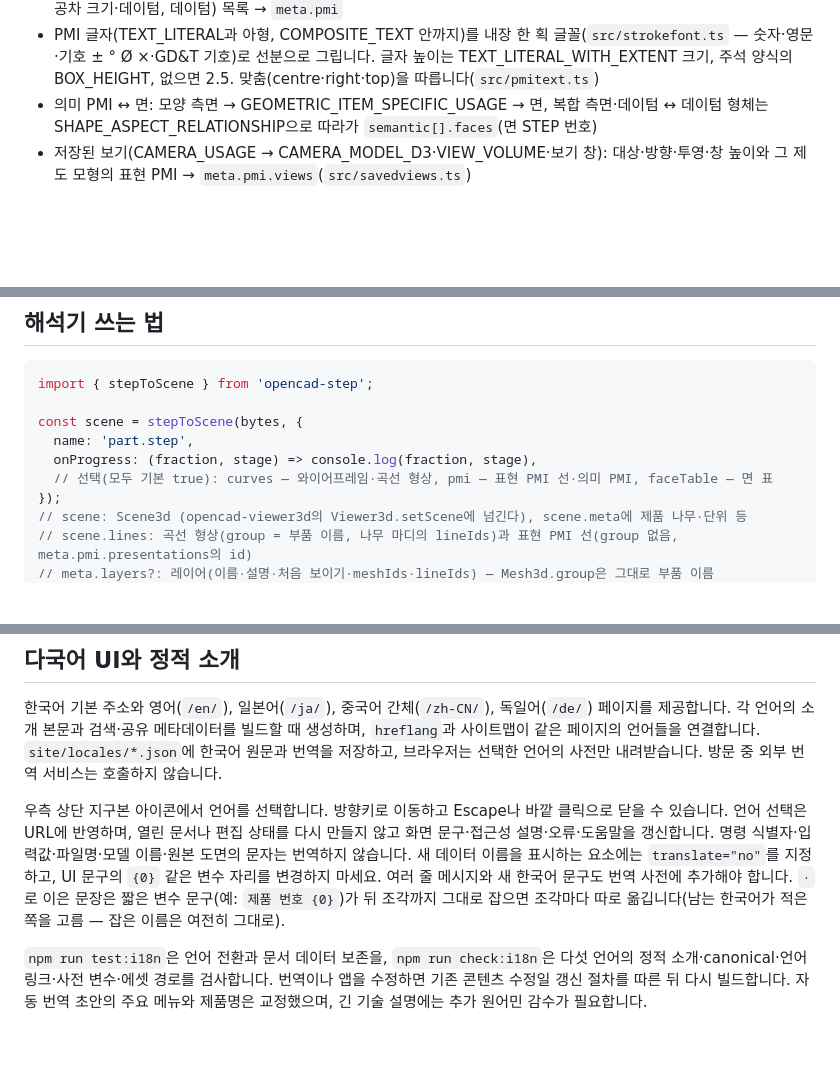
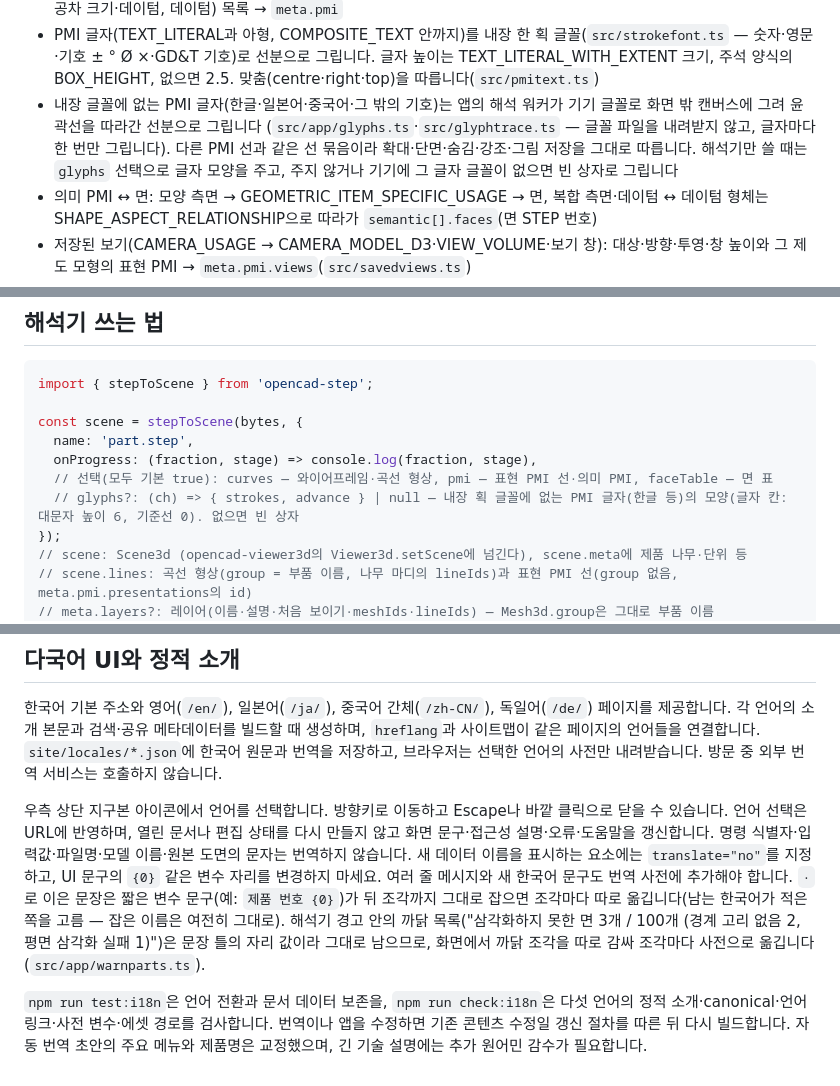
Before and after one commit to GyuTae-Kim/opencad-step, a Markdown page: README.md, 3 parts joined by grey strips. Rendered like a GitHub page; blank space fills up the shorter version.

```diff
--- a/README.md
+++ b/README.md
@@ -27,6 +27,9 @@ STEP(ISO 10303-21, AP203·AP214·AP242) 파일을 브라우저 안에서 읽고
   그 부품 자리에 선으로, 의미 PMI(치수 값·± 공차, 기하 공차 크기·데이텀, 데이텀) 목록 → `meta.pmi`
 - PMI 글자(TEXT_LITERAL과 아형, COMPOSITE_TEXT 안까지)를 내장 한 획 글꼴(`src/strokefont.ts` — 숫자·영문·기호 ± ° Ø ×·GD&T 기호)로 선분으로 그립니다.
   글자 높이는 TEXT_LITERAL_WITH_EXTENT 크기, 주석 양식의 BOX_HEIGHT, 없으면 2.5. 맞춤(centre·right·top)을 따릅니다(`src/pmitext.ts`)
+- 내장 글꼴에 없는 PMI 글자(한글·일본어·중국어·그 밖의 기호)는 앱의 해석 워커가 기기 글꼴로 화면 밖 캔버스에 그려 윤곽선을 따라간 선분으로 그립니다
+  (`src/app/glyphs.ts`·`src/glyphtrace.ts` — 글꼴 파일을 내려받지 않고, 글자마다 한 번만 그립니다). 다른 PMI 선과 같은 선 묶음이라 확대·단면·숨김·강조·그림 저장을
+  그대로 따릅니다. 해석기만 쓸 때는 `glyphs` 선택으로 글자 모양을 주고, 주지 않거나 기기에 그 글자 글꼴이 없으면 빈 상자로 그립니다
 - 의미 PMI ↔ 면: 모양 측면 → GEOMETRIC_ITEM_SPECIFIC_USAGE → 면, 복합 측면·데이텀 ↔ 데이텀 형체는 SHAPE_ASPECT_RELATIONSHIP으로 따라가 `semantic[].faces`(면 STEP 번호)
 - 저장된 보기(CAMERA_USAGE → CAMERA_MODEL_D3·VIEW_VOLUME·보기 창): 대상·방향·투영·창 높이와 그 제도 모형의 표현 PMI → `meta.pmi.views`(`src/savedviews.ts`)
 - 면 표(그물 삼각형 → B-rep 면, 면 종류·곡면 매개변수, B-rep 넓이·둘레와 정확한지) → `meta.faceTables`·`meta.meshFaceTable`(면 단위 고르기)
@@ -184,6 +190,7 @@ const scene = stepToScene(bytes, {
   name: 'part.step',
   onProgress: (fraction, stage) => console.log(fraction, stage),
   // 선택(모두 기본 true): curves — 와이어프레임·곡선 형상, pmi — 표현 PMI 선·의미 PMI, faceTable — 면 표
+  // glyphs?: (ch) => { strokes, advance } | null — 내장 획 글꼴에 없는 PMI 글자(한글 등)의 모양(글자 칸: 대문자 높이 6, 기준선 0). 없으면 빈 상자
 });
 // scene: Scene3d (opencad-viewer3d의 Viewer3d.setScene에 넘긴다), scene.meta에 제품 나무·단위 등
 // scene.lines: 곡선 형상(group = 부품 이름, 나무 마디의 lineIds)과 표현 PMI 선(group 없음, meta.pmi.presentations의 id)
@@ -329,6 +340,6 @@ MIT. 의존성 earcut은 ISC입니다([THIRD_PARTY_NOTICES.md](THIRD_PARTY_NOTIC
 
 한국어 기본 주소와 영어(`/en/`), 일본어(`/ja/`), 중국어 간체(`/zh-CN/`), 독일어(`/de/`) 페이지를 제공합니다. 각 언어의 소개 본문과 검색·공유 메타데이터를 빌드할 때 생성하며, `hreflang`과 사이트맵이 같은 페이지의 언어들을 연결합니다. `site/locales/*.json`에 한국어 원문과 번역을 저장하고, 브라우저는 선택한 언어의 사전만 내려받습니다. 방문 중 외부 번역 서비스는 호출하지 않습니다.
 
-우측 상단 지구본 아이콘에서 언어를 선택합니다. 방향키로 이동하고 Escape나 바깥 클릭으로 닫을 수 있습니다. 언어 선택은 URL에 반영하며, 열린 문서나 편집 상태를 다시 만들지 않고 화면 문구·접근성 설명·오류·도움말을 갱신합니다. 명령 식별자·입력값·파일명·모델 이름·원본 도면의 문자는 번역하지 않습니다. 새 데이터 이름을 표시하는 요소에는 `translate="no"`를 지정하고, UI 문구의 `{0}` 같은 변수 자리를 변경하지 마세요. 여러 줄 메시지와 새 한국어 문구도 번역 사전에 추가해야 합니다. ` · `로 이은 문장은 짧은 변수 문구(예: `제품 번호 {0}`)가 뒤 조각까지 그대로 잡으면 조각마다 따로 옮깁니다(남는 한국어가 적은 쪽을 고름 — 잡은 이름은 여전히 그대로).
+우측 상단 지구본 아이콘에서 언어를 선택합니다. 방향키로 이동하고 Escape나 바깥 클릭으로 닫을 수 있습니다. 언어 선택은 URL에 반영하며, 열린 문서나 편집 상태를 다시 만들지 않고 화면 문구·접근성 설명·오류·도움말을 갱신합니다. 명령 식별자·입력값·파일명·모델 이름·원본 도면의 문자는 번역하지 않습니다. 새 데이터 이름을 표시하는 요소에는 `translate="no"`를 지정하고, UI 문구의 `{0}` 같은 변수 자리를 변경하지 마세요. 여러 줄 메시지와 새 한국어 문구도 번역 사전에 추가해야 합니다. ` · `로 이은 문장은 짧은 변수 문구(예: `제품 번호 {0}`)가 뒤 조각까지 그대로 잡으면 조각마다 따로 옮깁니다(남는 한국어가 적은 쪽을 고름 — 잡은 이름은 여전히 그대로). 해석기 경고 안의 까닭 목록("삼각화하지 못한 면 3개 / 100개 (경계 고리 없음 2, 평면 삼각화 실패 1)")은 문장 틀의 자리 값이라 그대로 남으므로, 화면에서 까닭 조각을 따로 감싸 조각마다 사전으로 옮깁니다(`src/app/warnparts.ts`).
 
 `npm run test:i18n`은 언어 전환과 문서 데이터 보존을, `npm run check:i18n`은 다섯 언어의 정적 소개·canonical·언어 링크·사전 변수·에셋 경로를 검사합니다. 번역이나 앱을 수정하면 기존 콘텐츠 수정일 갱신 절차를 따른 뒤 다시 빌드합니다. 자동 번역 초안의 주요 메뉴와 제품명은 교정했으며, 긴 기술 설명에는 추가 원어민 감수가 필요합니다.
```
Also changed, not shown: other parts of README.md (+12 -5 lines).
